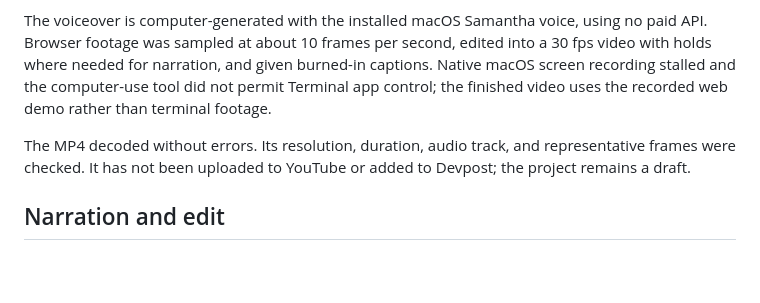
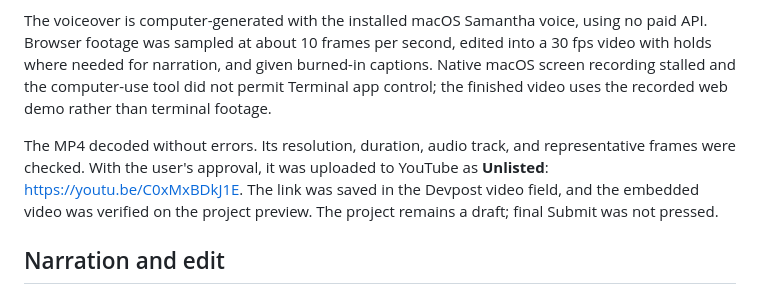
Before and after one commit to bomardchavit/washuhack26, a Markdown page: docs/VIDEO.md, the part around the change. Drawn GitHub-style; blank space fills up the shorter version.

```diff
--- a/docs/VIDEO.md
+++ b/docs/VIDEO.md
@@ -8,7 +8,7 @@ Actual captures of the working GitHub Pages web demo: family setup, viewing wind
 
 The voiceover is computer-generated with the installed macOS Samantha voice, using no paid API. Browser footage was sampled at about 10 frames per second, edited into a 30 fps video with holds where needed for narration, and given burned-in captions. Native macOS screen recording stalled and the computer-use tool did not permit Terminal app control; the finished video uses the recorded web demo rather than terminal footage.
 
-The MP4 decoded without errors. Its resolution, duration, audio track, and representative frames were checked. It has not been uploaded to YouTube or added to Devpost; the project remains a draft.
+The MP4 decoded without errors. Its resolution, duration, audio track, and representative frames were checked. With the user's approval, it was uploaded to YouTube as **Unlisted**: https://youtu.be/C0xMxBDkJ1E. The link was saved in the Devpost video field, and the embedded video was verified on the project preview. The project remains a draft; final Submit was not pressed.
 
 ## Narration and edit
 
```
Also changed, not shown: docs/BUILDLOG.md (+3 -1 lines), docs/DEVPOST.md (+1 -1 lines).
